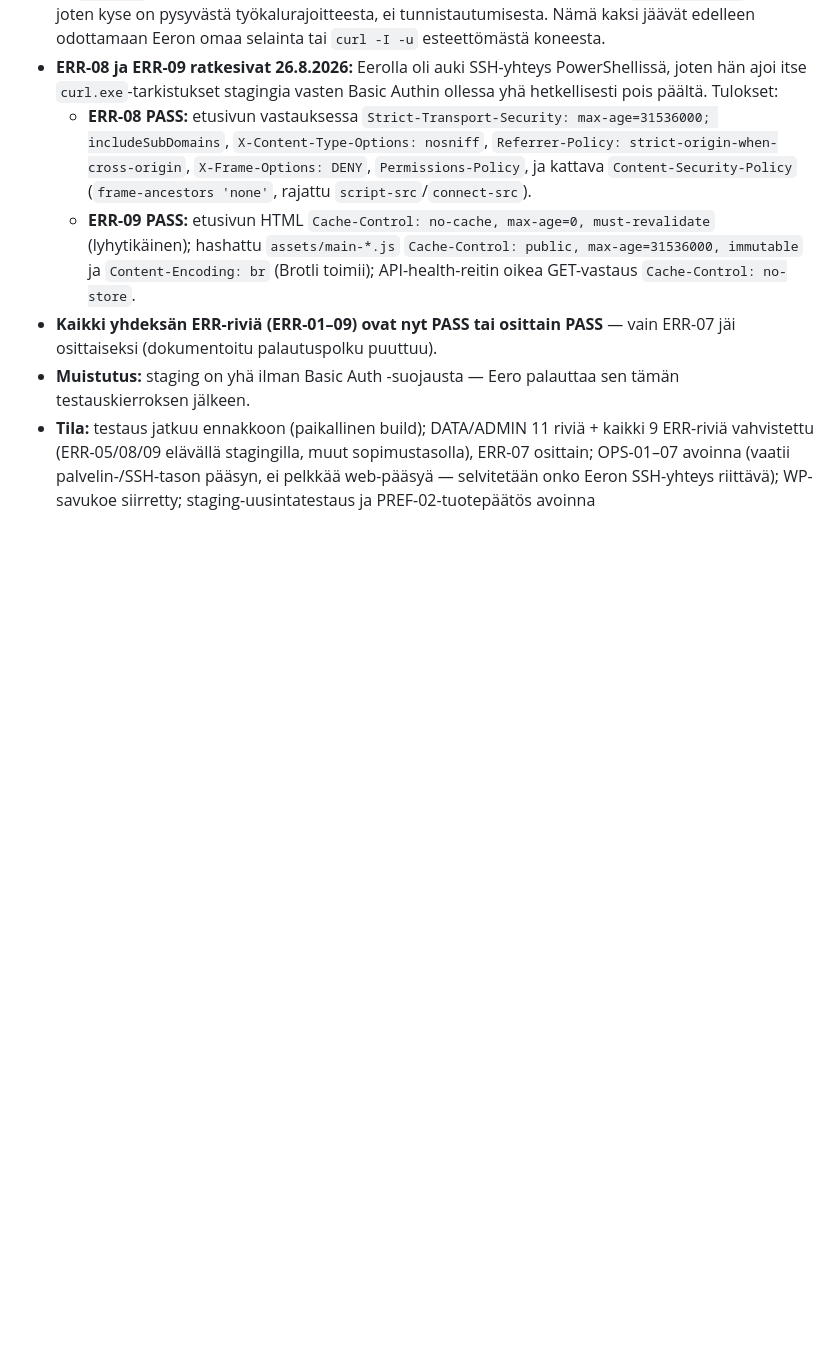
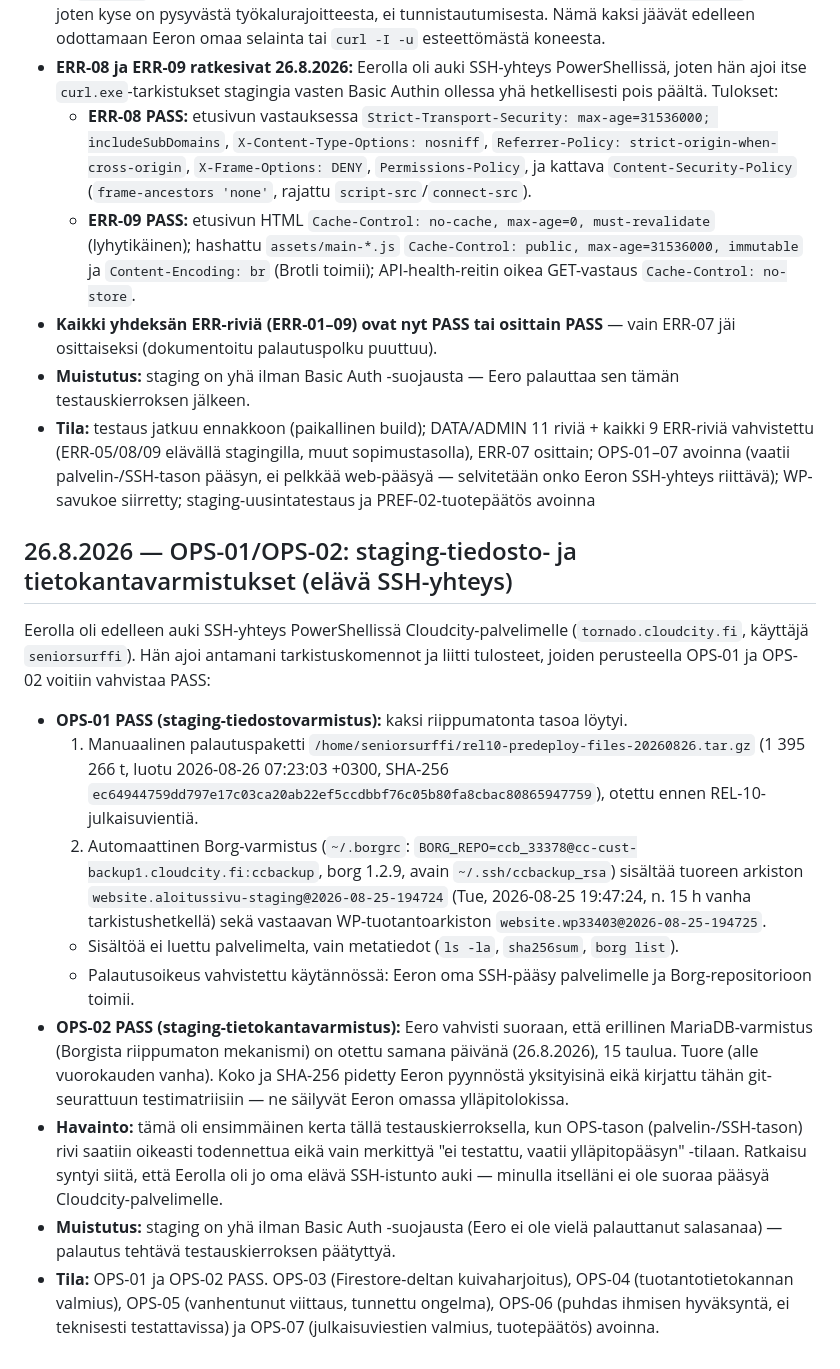
Before and after one commit to Eerotuomenoksa/Aloitussivu, a Markdown page: docs/julkaisupaivakirja-2026-09.md, the part around the change. Drawn GitHub-style; blank space fills up the shorter version.

Commit message:
REL-11: OPS-01/OPS-02 vahvistettu PASS (elava SSH-yhteys Cloudcityyn)
- OPS-01: staging-tiedostovarmistus vahvistettu - manuaalinen predeploy-tarball ja automaattinen Borg-varmistus molemmat tuoreita ja hash-tarkistettuja
- OPS-02: staging-tietokantavarmistus vahvistettu Eeron oman ilmoituksen mukaan (MariaDB, 15 taulua, sama paiva)
- Paivakirjamerkinta lisatty dokumentoimaan SSH-pohjainen todennus

```diff
--- a/docs/julkaisupaivakirja-2026-09.md
+++ b/docs/julkaisupaivakirja-2026-09.md
@@ -474,3 +474,18 @@ Tähän tiedostoon kirjataan päiväkohtaisten työpakettien tila. Salaisuuksia,
 - **Kaikki yhdeksän ERR-riviä (ERR-01–09) ovat nyt PASS tai osittain PASS** — vain ERR-07 jäi osittaiseksi (dokumentoitu palautuspolku puuttuu).
 - **Muistutus:** staging on yhä ilman Basic Auth -suojausta — Eero palauttaa sen tämän testauskierroksen jälkeen.
 - **Tila:** testaus jatkuu ennakkoon (paikallinen build); DATA/ADMIN 11 riviä + kaikki 9 ERR-riviä vahvistettu (ERR-05/08/09 elävällä stagingilla, muut sopimustasolla), ERR-07 osittain; OPS-01–07 avoinna (vaatii palvelin-/SSH-tason pääsyn, ei pelkkää web-pääsyä — selvitetään onko Eeron SSH-yhteys riittävä); WP-savukoe siirretty; staging-uusintatestaus ja PREF-02-tuotepäätös avoinna
+
+
+## 26.8.2026 — OPS-01/OPS-02: staging-tiedosto- ja tietokantavarmistukset (elävä SSH-yhteys)
+
+Eerolla oli edelleen auki SSH-yhteys PowerShellissä Cloudcity-palvelimelle (`tornado.cloudcity.fi`, käyttäjä `seniorsurffi`). Hän ajoi antamani tarkistuskomennot ja liitti tulosteet, joiden perusteella OPS-01 ja OPS-02 voitiin vahvistaa PASS:
+
+- **OPS-01 PASS (staging-tiedostovarmistus):** kaksi riippumatonta tasoa löytyi.
+  1. Manuaalinen palautuspaketti `/home/seniorsurffi/rel10-predeploy-files-20260826.tar.gz` (1 395 266 t, luotu 2026-08-26 07:23:03 +0300, SHA-256 `ec64944759dd797e17c03ca20ab22ef5ccdbbf76c05b80fa8cbac80865947759`), otettu ennen REL-10-julkaisuvientiä.
+  2. Automaattinen Borg-varmistus (`~/.borgrc`: `BORG_REPO=ccb_33378@cc-cust-backup1.cloudcity.fi:ccbackup`, borg 1.2.9, avain `~/.ssh/ccbackup_rsa`) sisältää tuoreen arkiston `website.aloitussivu-staging@2026-08-25-194724` (Tue, 2026-08-25 19:47:24, n. 15 h vanha tarkistushetkellä) sekä vastaavan WP-tuotantoarkiston `website.wp33403@2026-08-25-194725`.
+  - Sisältöä ei luettu palvelimelta, vain metatiedot (`ls -la`, `sha256sum`, `borg list`).
+  - Palautusoikeus vahvistettu käytännössä: Eeron oma SSH-pääsy palvelimelle ja Borg-repositorioon toimii.
+- **OPS-02 PASS (staging-tietokantavarmistus):** Eero vahvisti suoraan, että erillinen MariaDB-varmistus (Borgista riippumaton mekanismi) on otettu samana päivänä (26.8.2026), 15 taulua. Tuore (alle vuorokauden vanha). Koko ja SHA-256 pidetty Eeron pyynnöstä yksityisinä eikä kirjattu tähän git-seurattuun testimatriisiin — ne säilyvät Eeron omassa ylläpitolokissa.
+- **Havainto:** tämä oli ensimmäinen kerta tällä testauskierroksella, kun OPS-tason (palvelin-/SSH-tason) rivi saatiin oikeasti todennettua eikä vain merkittyä "ei testattu, vaatii ylläpitopääsyn" -tilaan. Ratkaisu syntyi siitä, että Eerolla oli jo oma elävä SSH-istunto auki — minulla itselläni ei ole suoraa pääsyä Cloudcity-palvelimelle.
+- **Muistutus:** staging on yhä ilman Basic Auth -suojausta (Eero ei ole vielä palauttanut salasanaa) — palautus tehtävä testauskierroksen päätyttyä.
+- **Tila:** OPS-01 ja OPS-02 PASS. OPS-03 (Firestore-deltan kuivaharjoitus), OPS-04 (tuotantotietokannan valmius), OPS-05 (vanhentunut viittaus, tunnettu ongelma), OPS-06 (puhdas ihmisen hyväksyntä, ei teknisesti testattavissa) ja OPS-07 (julkaisuviestien valmius, tuotepäätös) avoinna.
```
Also changed, not shown: docs/rel11-julkaisuportin-testimatriisi-2026-08-31.md (+2 -2 lines).
